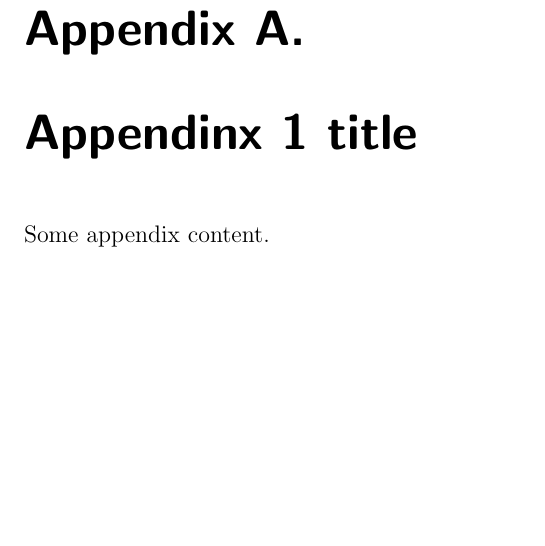
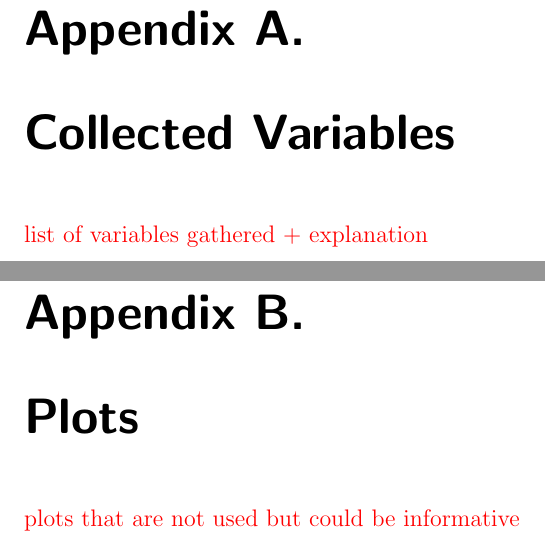
Before and after one commit to nora-maleki/humanA-pointing-task-analysis, a LaTeX thesis (writing/01_thesis/main.tex, which reads writing/01_thesis/content/appendix/appendix1.tex): part of page 26 of 26 before the commit and two parts of pages 26 and 28 of 30 after it, the two joined at a grey line, cut so that both start at the same text, the shorter picture padded with empty space. Compiled offline with pdfLaTeX; a LaTeX package or settings file that is missing is left out.

Commit message:
added ideas for appendix

```diff
--- a/writing/01_thesis/content/appendix/appendix1.tex
+++ b/writing/01_thesis/content/appendix/appendix1.tex
@@ -1,2 +1,10 @@
-\chapter{Appendinx 1 title}\label{appdx1}% chktex 8
-Some appendix content.
+\chapter{Collected Variables}\label{appdx1}% chktex 8
+
+\todo{
+	list of variables gathered + explanation \\
+}
+
+\chapter{Plots}\label{appdx2}
+
+\todo{
+	plots that are not used but could be informative \\
```
Also changed, not shown: writing/01_thesis/content/appendix/appendix1.tex (7 more changed lines).
